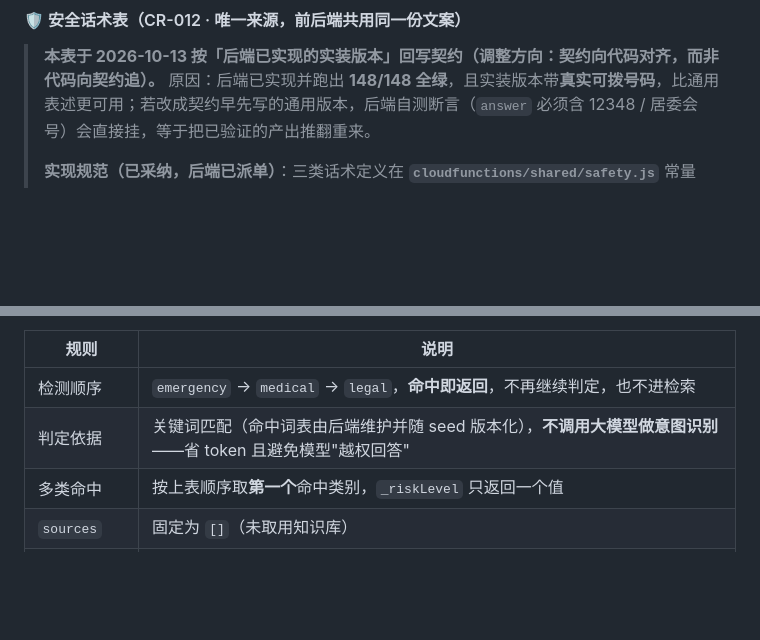
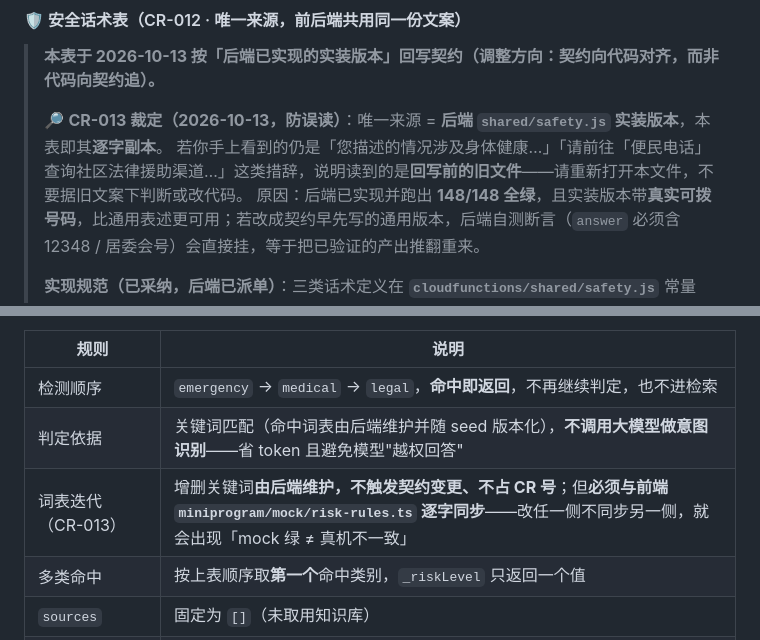
Before and after one commit to rzdx-lyh/community-convenience-miniprogram, a Markdown page: contracts/api-contract.md, 2 parts joined by grey strips. Rendered like a GitHub page; blank space fills up the shorter version.

```diff
--- a/contracts/api-contract.md
+++ b/contracts/api-contract.md
@@ -319,6 +319,9 @@
 #### 🛡 安全话术表（CR-012 · **唯一来源，前后端共用同一份文案**）
 
 > **本表于 2026-10-13 按「后端已实现的实装版本」回写契约（调整方向：契约向代码对齐，而非代码向契约追）。**
+>
+> 🔎 **CR-013 裁定（2026-10-13，防误读）**：唯一来源 = **后端 `shared/safety.js` 实装版本**，本表即其**逐字副本**。
+> 若你手上看到的仍是「您描述的情况涉及身体健康…」「请前往「便民电话」查询社区法律援助渠道…」这类措辞，说明读到的是**回写前的旧文件**——请重新打开本文件，不要据旧文案下判断或改代码。
 > 原因：后端已实现并跑出 **148/148 全绿**，且实装版本带**真实可拨号码**，比通用表述更可用；若改成契约早先写的通用版本，后端自测断言（`answer` 必须含 12348 / 居委会号）会直接挂，等于把已验证的产出推翻重来。
 >
 > **实现规范（已采纳，后端已派单）**：三类话术定义在 **`cloudfunctions/shared/safety.js`** 常量中，**禁止散落在各分支内硬编码**—— 改一处漏一处，前端拿到的文案会漂移。**本次重构只搬位置，措辞不动。**
@@ -346,6 +349,7 @@
 | --- | --- |
 | 检测顺序 | `emergency` → `medical` → `legal`，**命中即返回**，不再继续判定，也不进检索 |
 | 判定依据 | 关键词匹配（命中词表由后端维护并随 seed 版本化），**不调用大模型做意图识别**——省 token 且避免模型"越权回答" |
+| 词表迭代（CR-013） | 增删关键词**由后端维护，不触发契约变更、不占 CR 号**；但**必须与前端 `miniprogram/mock/risk-rules.ts` 逐字同步**——改任一侧不同步另一侧，就会出现「mock 绿 ≠ 真机不一致」 |
 | 多类命中 | 按上表顺序取**第一个**命中类别，`_riskLevel` 只返回一个值 |
 | `sources` | 固定为 `[]`（未取用知识库） |
 | `degraded` | 固定为 `true` |
```
Also changed, not shown: contracts/契约变更记录.md (+54 -2 lines).
